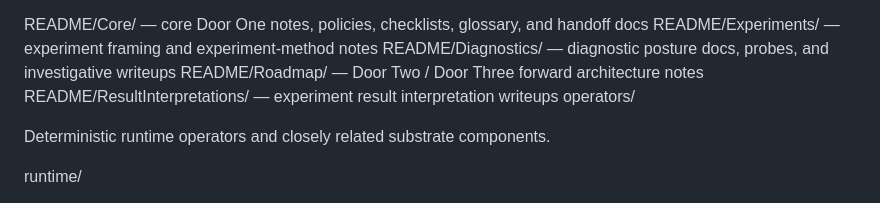
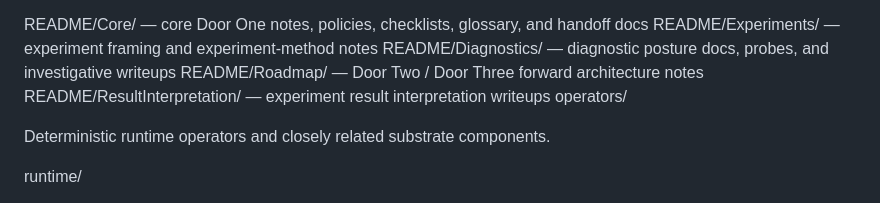
Before and after one commit to ReedBarrus/DynamicalMemoryEngine, a Markdown page: README.md, the part around the change. GitHub-like rendering.

```diff
--- a/README.md
+++ b/README.md
@@ -64,7 +64,7 @@ README/Core/ — core Door One notes, policies, checklists, glossary, and handof
 README/Experiments/ — experiment framing and experiment-method notes
 README/Diagnostics/ — diagnostic posture docs, probes, and investigative writeups
 README/Roadmap/ — Door Two / Door Three forward architecture notes
-README/ResultInterpretations/ — experiment result interpretation writeups
+README/ResultInterpretation/ — experiment result interpretation writeups
 operators/
 
 Deterministic runtime operators and closely related substrate components.
```
